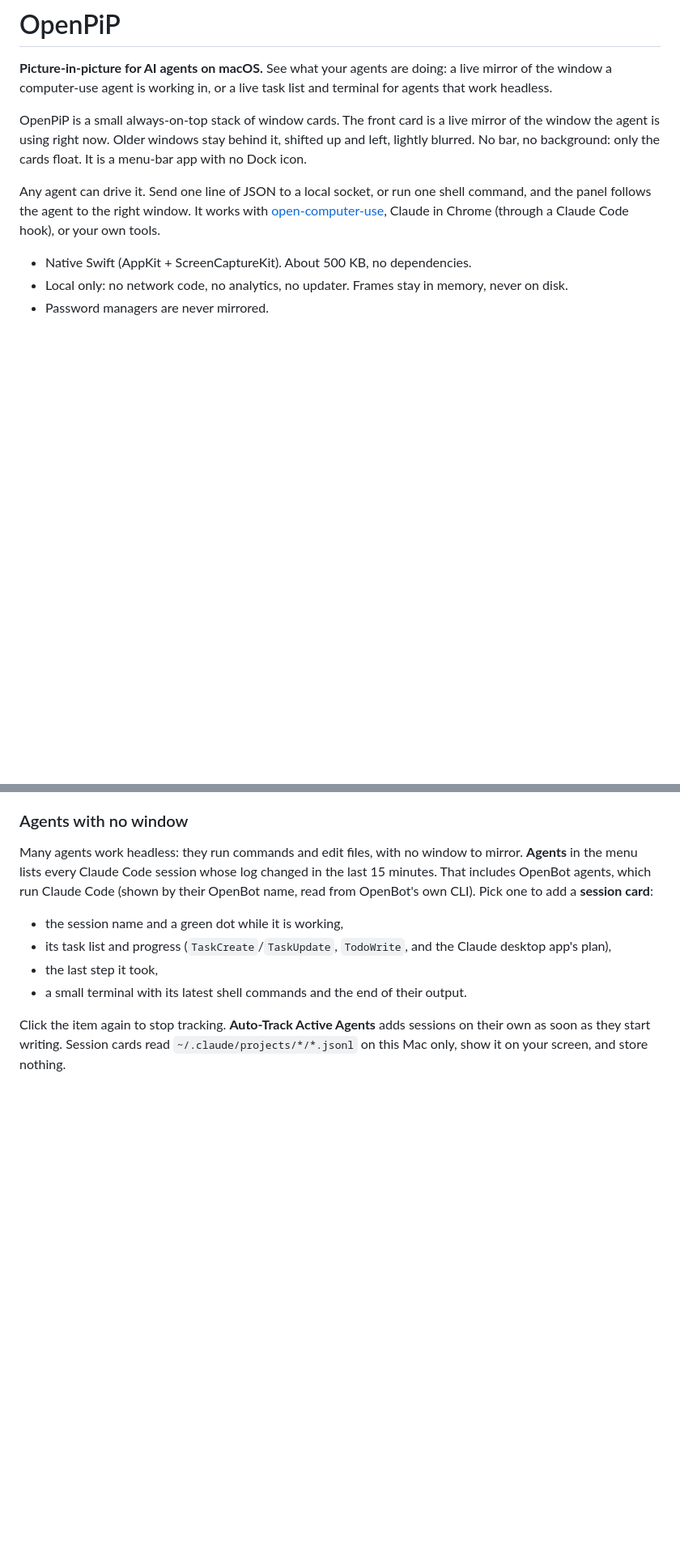
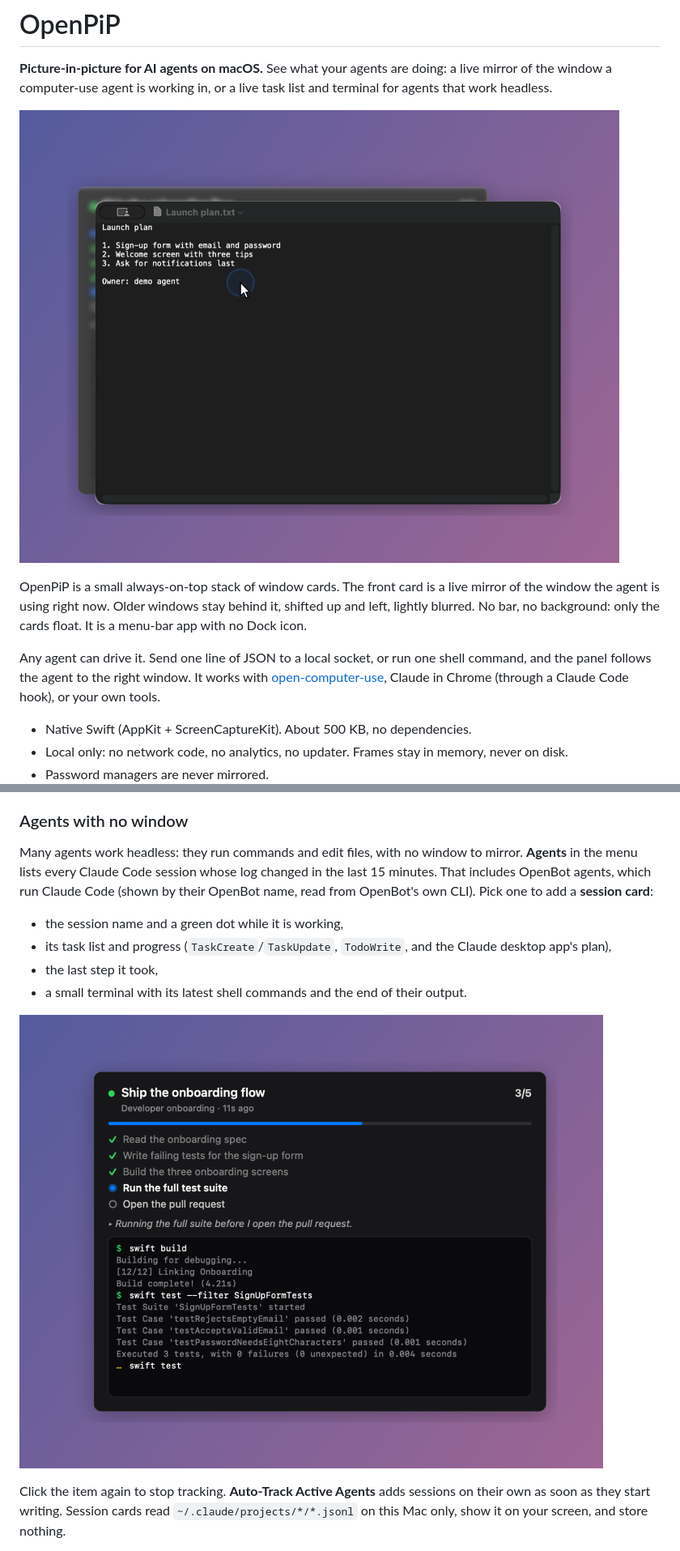
Before and after one commit to vcspr/openPIP, a Markdown page: README.md, 2 parts joined by grey strips. Shown at 81% size. Rendered like a GitHub page; pictures changed too: docs/images/session-card.png (added), docs/images/window-card.png (added); blank space fills up the shorter version.

```diff
--- a/README.md
+++ b/README.md
@@ -2,6 +2,8 @@
 
 **Picture-in-picture for AI agents on macOS.** See what your agents are doing: a live mirror of the window
 a computer-use agent is working in, or a live task list and terminal for agents that work headless.
+
+![A live window card with the agent cursor, and a session card blurred behind it](docs/images/window-card.png)
 
 OpenPiP is a small always-on-top stack of window cards. The front card is a live mirror of the window the
 agent is using right now. Older windows stay behind it, shifted up and left, lightly blurred. No bar, no
@@ -76,6 +78,8 @@ agents, which run Claude Code (shown by their OpenBot name, read from OpenBot's
 - the last step it took,
 - a small terminal with its latest shell commands and the end of their output.
 
+![A session card: task progress, the last step, and a terminal with recent commands](docs/images/session-card.png)
+
 Click the item again to stop tracking. **Auto-Track Active Agents** adds sessions on their own as soon as
 they start writing. Session cards read `~/.claude/projects/*/*.jsonl` on this Mac only, show it on your
 screen, and store nothing.
```
Also changed, not shown: other parts of README.md (+4 -1 lines), 5 other files.
